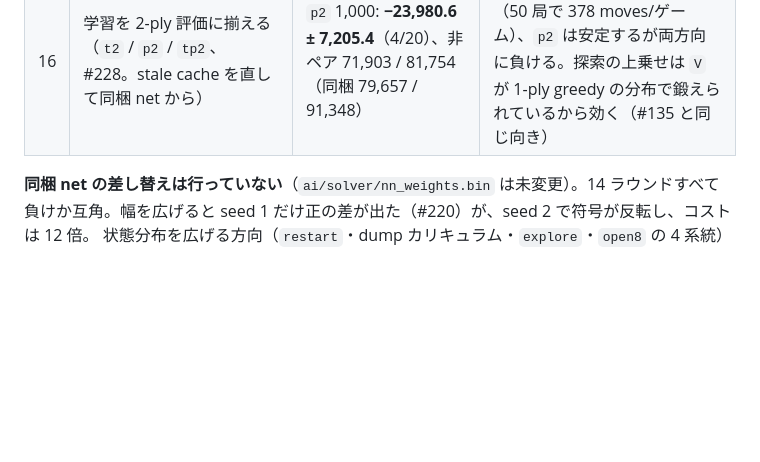
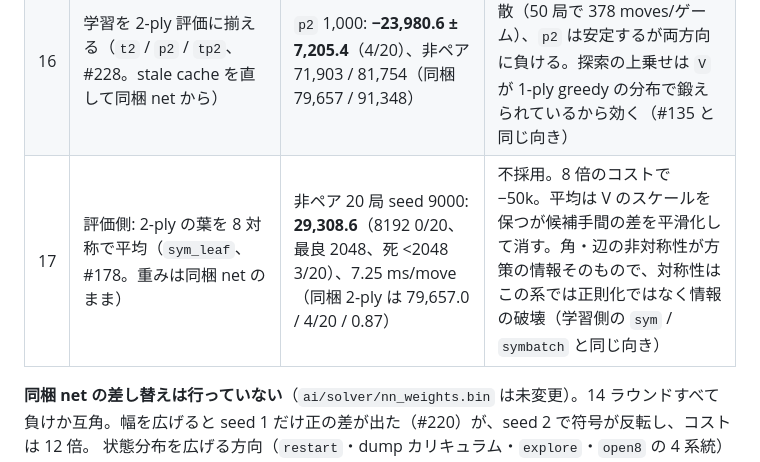
Before and after one commit to avocadoisi/Game.2048, a Markdown page: docs/measurement.md, the part around the change. Drawn GitHub-style; blank space fills up the shorter version.

```diff
--- a/docs/measurement.md
+++ b/docs/measurement.md
@@ -105,6 +105,7 @@ zig build nn -Doptimize=ReleaseFast -- 20000 0 9000 0.003 1 base 30 /tmp/cand.bi
 | 14 | 入力に大域特徴を足す（`-Dfeat=1` / `-Dfeat=6`、直列 20k/100k、`par` 100k） | 20k 直列 48,279 → **60,776**、100k 直列 81,959（同梱 net は 79,657） | 不採用。初速は上がるが 100k で差が消える。`par` + 特徴は 27,433 で壊れるので拒否にした |
 | 13 | 同梱 net からの追学習（`resume` 100k lr 3e-4 / 300k lr 1e-4、`par` sqrt） | −5,496 ± 6,887（8/20） / −5,341 ± 9,281（5/20）、非ペア 84,839 / 81,284 | 不採用。**同梱 net は現行レシピの不動点**で、TD(0) で離れると裾（8192 到達）が先に落ちる |
 | 16 | 学習を 2-ply 評価に揃える（`t2` / `p2` / `tp2`、#228。stale cache を直して同梱 net から） | `p2` 1,000: **−23,980.6 ± 7,205.4**（4/20）、非ペア 71,903 / 81,754（同梱 79,657 / 91,348） | 不採用。`t2`/`tp2` は学習が発散（50 局で 378 moves/ゲーム）、`p2` は安定するが両方向に負ける。探索の上乗せは `V` が 1-ply greedy の分布で鍛えられているから効く（#135 と同じ向き） |
+| 17 | 評価側: 2-ply の葉を 8 対称で平均（`sym_leaf`、#178。重みは同梱 net のまま） | 非ペア 20 局 seed 9000: **29,308.6**（8192 0/20、最良 2048、死 <2048 3/20）、7.25 ms/move（同梱 2-ply は 79,657.0 / 4/20 / 0.87） | 不採用。8 倍のコストで −50k。平均は V のスケールを保つが候補手間の差を平滑化して消す。角・辺の非対称性が方策の情報そのもので、対称性はこの系では正則化ではなく情報の破壊（学習側の `sym` / `symbatch` と同じ向き） |
 
 **同梱 net の差し替えは行っていない**（`ai/solver/nn_weights.bin` は未変更）。14 ラウンドすべて
 負けか互角。幅を広げると seed 1 だけ正の差が出た（#220）が、seed 2 で符号が反転し、コストは 12 倍。
```
Also changed, not shown: docs/nn-backlog.md (+15 -0 lines).
